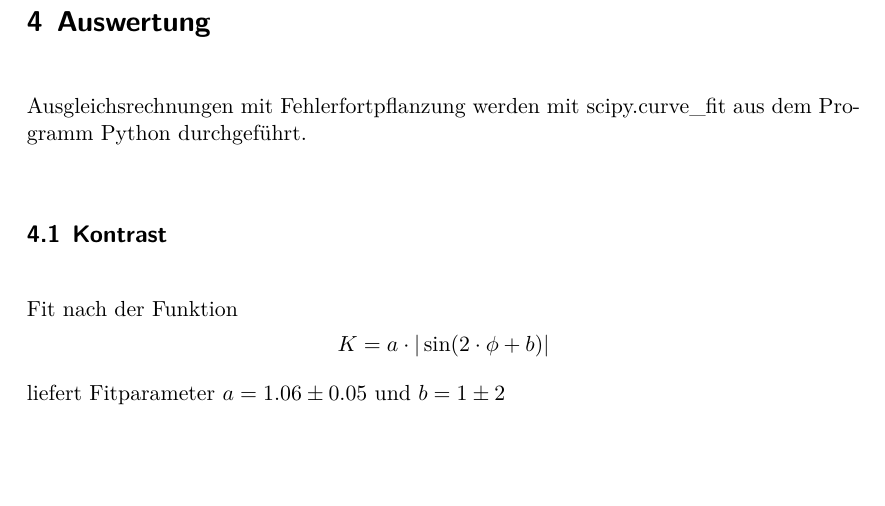
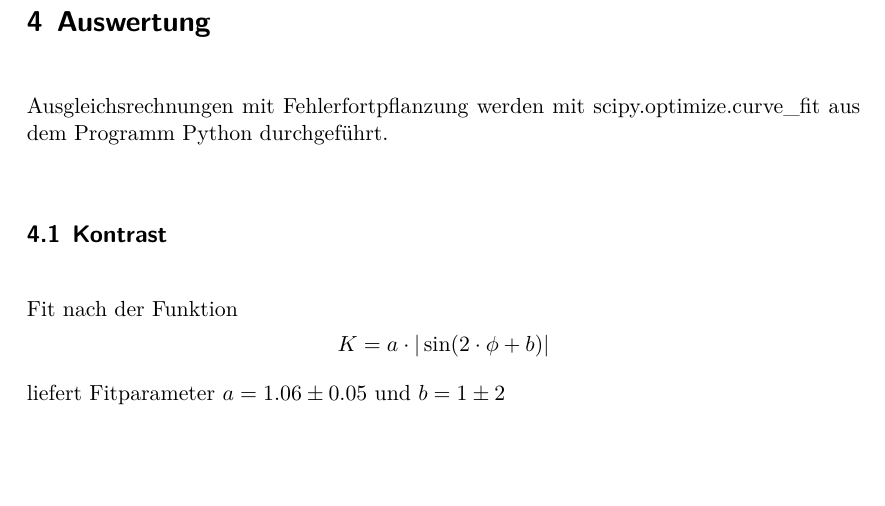
Before and after one commit to CaptainPaule/MasterFP, a LaTeX document (Interferometrie/Interferometrie.tex, which reads Interferometrie/tex/02_auswertung.tex): part of page 6 of 9, cut so that both start at the same text. Compiled offline with XeLaTeX; an older LaTeX class or package is replaced by its successor.

```diff
--- a/Interferometrie/tex/02_auswertung.tex
+++ b/Interferometrie/tex/02_auswertung.tex
@@ -1,7 +1,7 @@
 \section{Auswertung}
 
-Ausgleichsrechnungen mit Fehlerfortpflanzung werden mit scipy.curve\_fit aus dem Programm Python
-durchgeführt.
+Ausgleichsrechnungen mit Fehlerfortpflanzung werden mit scipy.optimize.curve\_fit aus dem Programm
+Python durchgeführt.
 
 \subsection{Kontrast}
 
```
